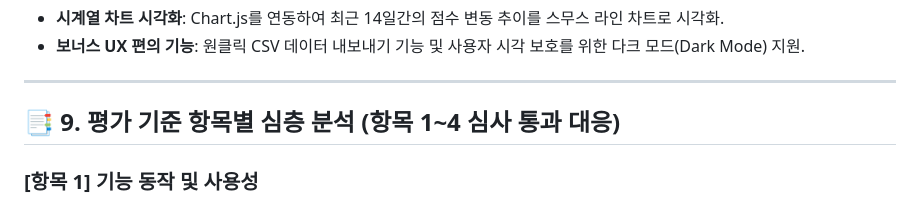
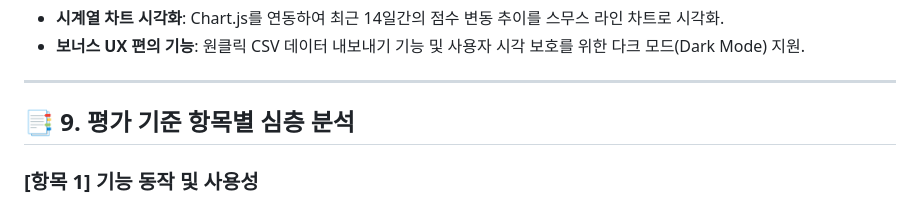
Before and after one commit to love4xox/execution-coach, a Markdown page: README.md, the part around the change. GitHub-like rendering.

Commit message:
docs: finalize README project report 2

```diff
--- a/README.md
+++ b/README.md
@@ -335,7 +335,7 @@ curl -X POST "[https://execution-coach.onrender.com/api/chat/function-call](http
 
 ---
 
-## 📑 9. 평가 기준 항목별 심층 분석 (항목 1~4 심사 통과 대응)
+## 📑 9. 평가 기준 항목별 심층 분석
 
 ### [항목 1] 기능 동작 및 사용성
 * **배포된 웹 서비스 URL로 정상 접속이 가능한가?**: 프론트엔드는 Vercel, 백엔드는 Render에 각각 분리 배포되어 정상 가동 중입니다. 브라우저를 통해 Vercel 배포 URL에 접속하면 메인 대시보드 화면이 오류 없이 렌더링되며, 백엔드 API와의 비동기 통신이 정상적으로 연결됩니다.
```
